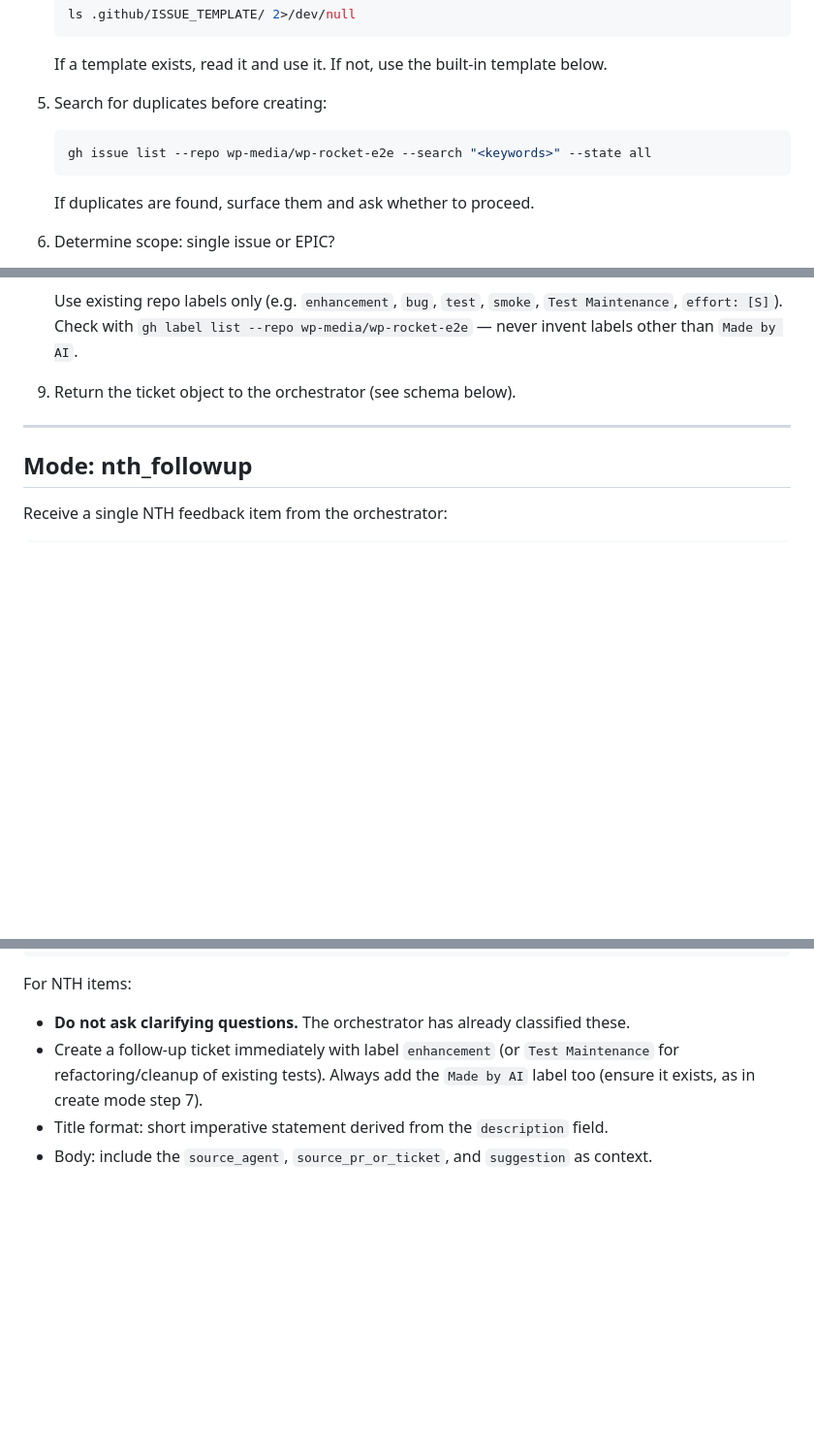
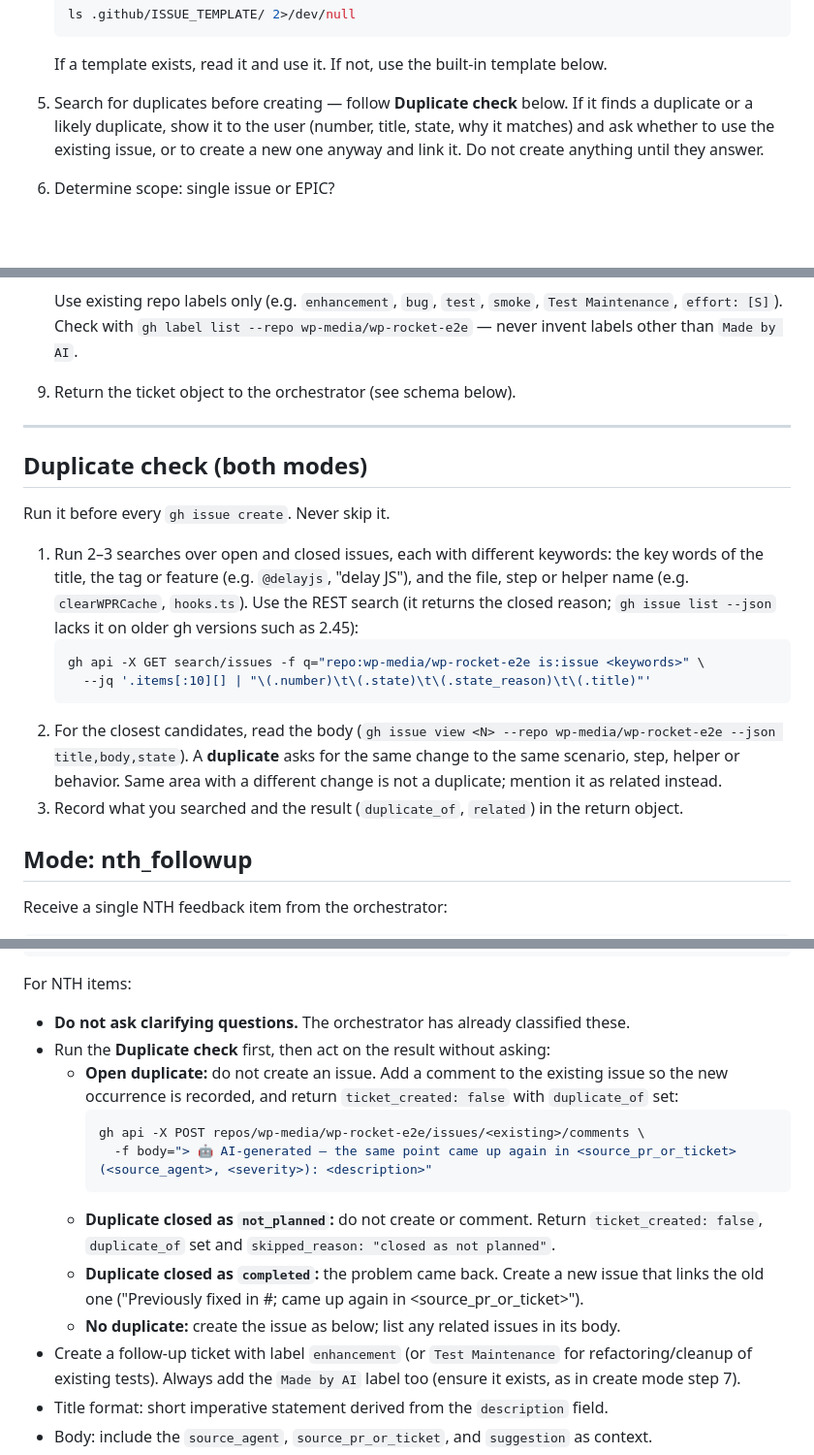
Before and after one commit to wp-media/wp-rocket-e2e, a Markdown page: .claude/agents/ticket-writer.md, 3 parts joined by grey strips. Shown at 97% size. GitHub-like rendering; blank space fills up the shorter version.

Commit message:
docs(ai): ticket-writer checks for duplicates in both modes (#429)
Both modes run 2-3 REST issue searches and read the closest matches. Create
mode asks the user; nth_followup comments on an open duplicate instead of
creating one, skips not-planned ones, and links completed ones. The
orchestrator reports reused issues in the follow-up list.

Co-Authored-By: Claude Opus 5.5 <noreply@anthropic.com>

````diff
--- a/.claude/agents/ticket-writer.md
+++ b/.claude/agents/ticket-writer.md
@@ -61,11 +61,10 @@ belong in `wp-media/wp-rocket` (or BackWPup's repo) — only create them there w
    ```
    If a template exists, read it and use it. If not, use the built-in template below.
 
-5. Search for duplicates before creating:
-   ```bash
-   gh issue list --repo wp-media/wp-rocket-e2e --search "<keywords>" --state all
-   ```
-   If duplicates are found, surface them and ask whether to proceed.
+5. Search for duplicates before creating — follow **Duplicate check** below. If it finds a
+   duplicate or a likely duplicate, show it to the user (number, title, state, why it
+   matches) and ask whether to use the existing issue, or to create a new one anyway and
+   link it. Do not create anything until they answer.
 
 6. Determine scope: single issue or EPIC?
    - **EPIC**: create the EPIC issue first (label `project`), then create sub-tickets
@@ -110,6 +109,23 @@ belong in `wp-media/wp-rocket` (or BackWPup's repo) — only create them there w
 
 ---
 
+## Duplicate check (both modes)
+
+Run it before every `gh issue create`. Never skip it.
+
+1. Run 2–3 searches over open and closed issues, each with different keywords: the key words
+   of the title, the tag or feature (e.g. `@delayjs`, "delay JS"), and the file, step or
+   helper name (e.g. `clearWPRCache`, `hooks.ts`). Use the REST search (it returns the closed
+   reason; `gh issue list --json` lacks it on older gh versions such as 2.45):
+   ```bash
+   gh api -X GET search/issues -f q="repo:wp-media/wp-rocket-e2e is:issue <keywords>" \
+     --jq '.items[:10][] | "\(.number)\t\(.state)\t\(.state_reason)\t\(.title)"'
+   ```
+2. For the closest candidates, read the body (`gh issue view <N> --repo wp-media/wp-rocket-e2e --json title,body,state`).
+   A **duplicate** asks for the same change to the same scenario, step, helper or behavior.
+   Same area with a different change is not a duplicate; mention it as related instead.
+3. Record what you searched and the result (`duplicate_of`, `related`) in the return object.
+
 ## Mode: nth_followup
 
 Receive a single NTH feedback item from the orchestrator:
@@ -126,7 +142,19 @@ Receive a single NTH feedback item from the orchestrator:
 
 For NTH items:
 - **Do not ask clarifying questions.** The orchestrator has already classified these.
-- Create a follow-up ticket immediately with label `enhancement` (or `Test Maintenance` for
+- Run the **Duplicate check** first, then act on the result without asking:
+  - **Open duplicate:** do not create an issue. Add a comment to the existing issue so the new
+    occurrence is recorded, and return `ticket_created: false` with `duplicate_of` set:
+    ```bash
+    gh api -X POST repos/wp-media/wp-rocket-e2e/issues/<existing>/comments \
+      -f body="> 🤖 AI-generated — the same point came up again in <source_pr_or_ticket> (<source_agent>, <severity>): <description>"
+    ```
+  - **Duplicate closed as `not_planned`:** do not create or comment. Return
+    `ticket_created: false`, `duplicate_of` set and `skipped_reason: "closed as not planned"`.
+  - **Duplicate closed as `completed`:** the problem came back. Create a new issue that links
+    the old one ("Previously fixed in #<old>; came up again in <source_pr_or_ticket>").
+  - **No duplicate:** create the issue as below; list any related issues in its body.
+- Create a follow-up ticket with label `enhancement` (or `Test Maintenance` for
   refactoring/cleanup of existing tests). Always add the `Made by AI` label too (ensure it exists, as in create mode step 7).
 - Title format: short imperative statement derived from the `description` field.
 - Body: include the `source_agent`, `source_pr_or_ticket`, and `suggestion` as context.
````
Also changed, not shown: other parts of .claude/agents/ticket-writer.md (+11 -4 lines), 1 other file.
